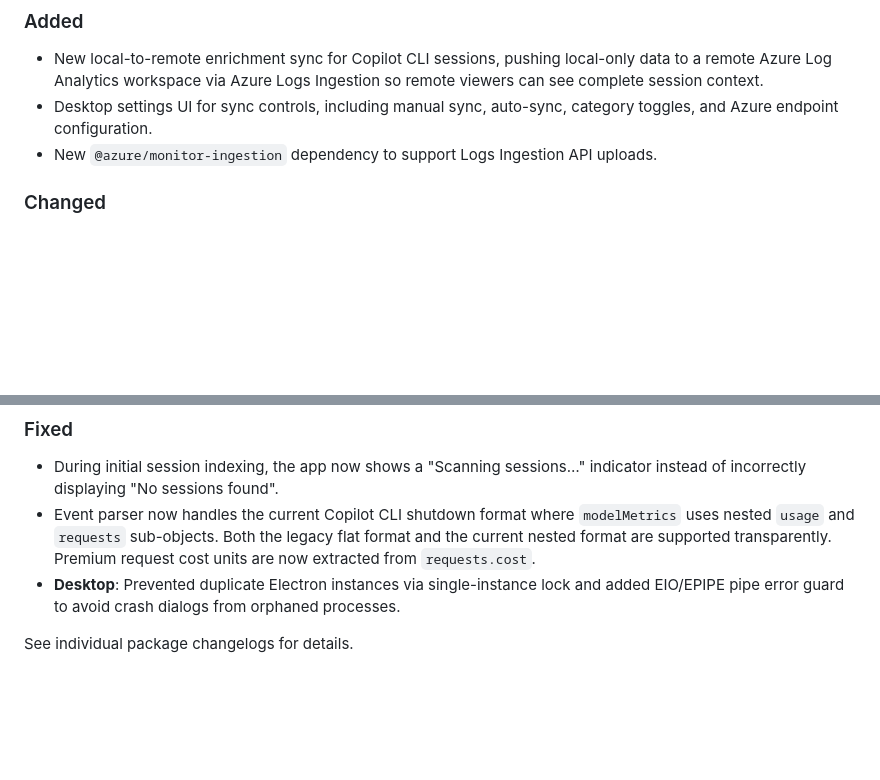
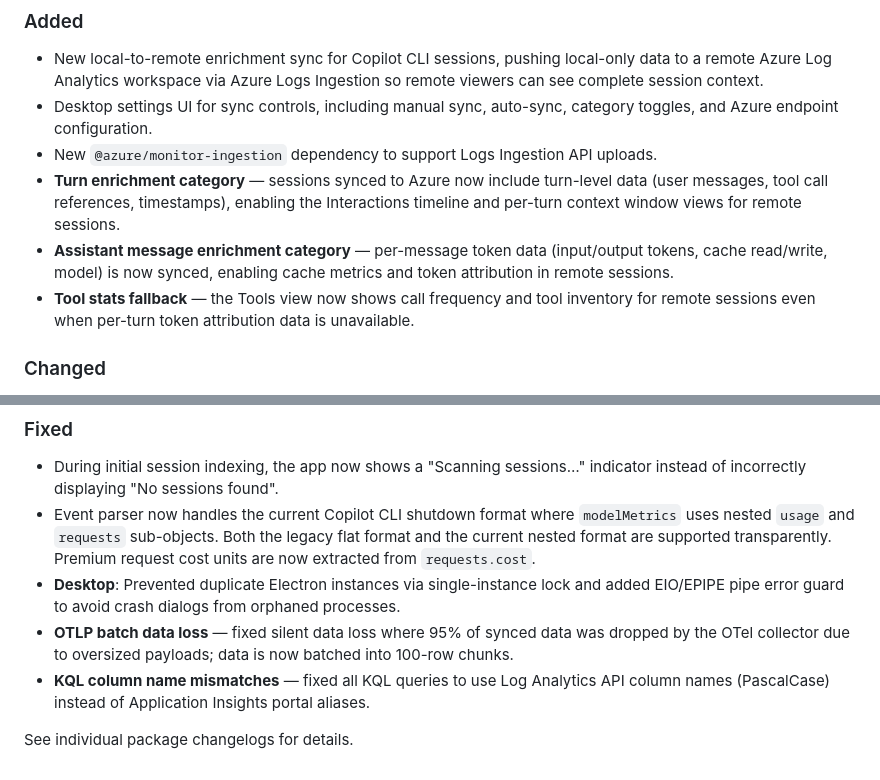
Before and after one commit to epam-ubb-demo/agent-profiler, a Markdown page: CHANGELOG.md, 2 parts joined by grey strips. GitHub-like rendering; blank space fills up the shorter version.

Commit message:
docs: update CHANGELOG with enrichment categories and fixes
Co-authored-by: Copilot <223556219+Copilot@users.noreply.github.com>

```diff
--- a/CHANGELOG.md
+++ b/CHANGELOG.md
@@ -11,6 +11,9 @@ This project uses [Changesets](https://github.com/changesets/changesets) for ver
 - New local-to-remote enrichment sync for Copilot CLI sessions, pushing local-only data to a remote Azure Log Analytics workspace via Azure Logs Ingestion so remote viewers can see complete session context.
 - Desktop settings UI for sync controls, including manual sync, auto-sync, category toggles, and Azure endpoint configuration.
 - New `@azure/monitor-ingestion` dependency to support Logs Ingestion API uploads.
+- **Turn enrichment category** — sessions synced to Azure now include turn-level data (user messages, tool call references, timestamps), enabling the Interactions timeline and per-turn context window views for remote sessions.
+- **Assistant message enrichment category** — per-message token data (input/output tokens, cache read/write, model) is now synced, enabling cache metrics and token attribution in remote sessions.
+- **Tool stats fallback** — the Tools view now shows call frequency and tool inventory for remote sessions even when per-turn token attribution data is unavailable.
 
 ### Changed
 
@@ -54,5 +57,7 @@ This project uses [Changesets](https://github.com/changesets/changesets) for ver
 - During initial session indexing, the app now shows a "Scanning sessions…" indicator instead of incorrectly displaying "No sessions found".
 - Event parser now handles the current Copilot CLI shutdown format where `modelMetrics` uses nested `usage` and `requests` sub-objects. Both the legacy flat format and the current nested format are supported transparently. Premium request cost units are now extracted from `requests.cost`.
 - **Desktop**: Prevented duplicate Electron instances via single-instance lock and added EIO/EPIPE pipe error guard to avoid crash dialogs from orphaned processes.
+- **OTLP batch data loss** — fixed silent data loss where 95% of synced data was dropped by the OTel collector due to oversized payloads; data is now batched into 100-row chunks.
+- **KQL column name mismatches** — fixed all KQL queries to use Log Analytics API column names (PascalCase) instead of Application Insights portal aliases.
 
 See individual package changelogs for details.
```
